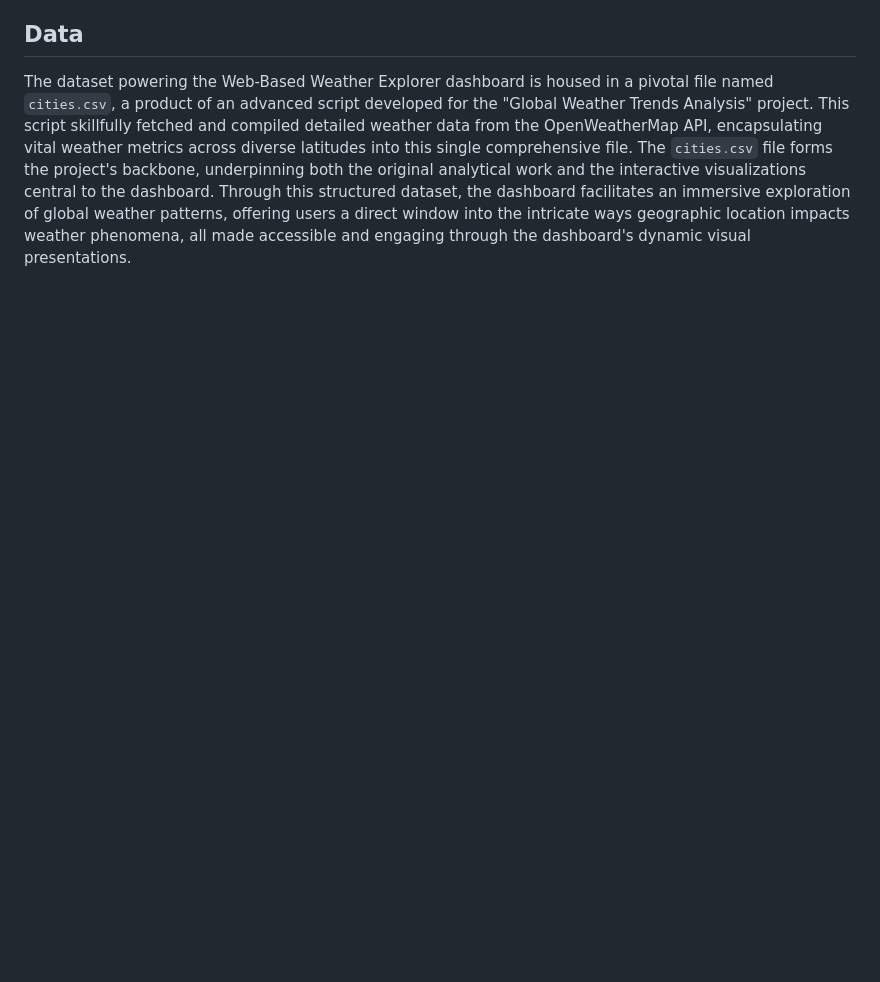
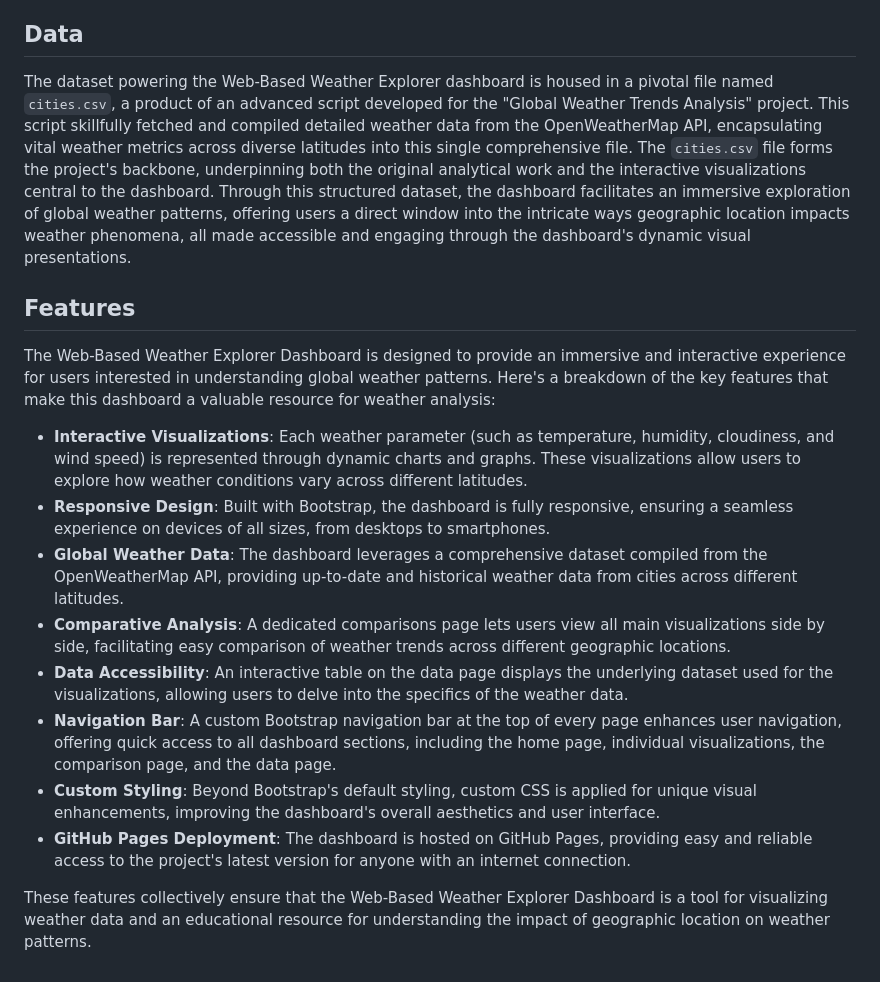
Before and after one commit to JeremyTallant/Web-Design-Challenge, a Markdown page: README.md, the part around the change. GitHub-like rendering; blank space fills up the shorter version.

Commit message:
added features section

```diff
--- a/README.md
+++ b/README.md
@@ -9,3 +9,15 @@ In data-driven decision-making, the transformative power of data is unleashed wh
 The primary objective of the Web-Based Weather Explorer project is to design and implement an interactive dashboard that provides comprehensive insights into how weather variables change across different latitudes around the globe. By utilizing web technologies such as HTML, CSS, and Bootstrap, this project aims to create an accessible and user-friendly platform where users can engage with and analyze weather data through visualizations and comparisons. The dashboard will feature a variety of pages, each dedicated to a specific aspect of weather analysis, including temperature, humidity, cloudiness, and wind speed, among others. Additionally, the project seeks to demonstrate the power of data visualization in making complex data sets understandable and engaging for a broad audience. Through this interactive dashboard, users will gain a deeper understanding of global weather patterns, fostering greater awareness and curiosity about the natural world.
 ## Data
 The dataset powering the Web-Based Weather Explorer dashboard is housed in a pivotal file named `cities.csv`, a product of an advanced script developed for the "Global Weather Trends Analysis" project. This script skillfully fetched and compiled detailed weather data from the OpenWeatherMap API, encapsulating vital weather metrics across diverse latitudes into this single comprehensive file. The `cities.csv` file forms the project's backbone, underpinning both the original analytical work and the interactive visualizations central to the dashboard. Through this structured dataset, the dashboard facilitates an immersive exploration of global weather patterns, offering users a direct window into the intricate ways geographic location impacts weather phenomena, all made accessible and engaging through the dashboard's dynamic visual presentations.
+## Features
+The Web-Based Weather Explorer Dashboard is designed to provide an immersive and interactive experience for users interested in understanding global weather patterns. Here's a breakdown of the key features that make this dashboard a valuable resource for weather analysis:
+* **Interactive Visualizations**: Each weather parameter (such as temperature, humidity, cloudiness, and wind speed) is represented through dynamic charts and graphs. These visualizations allow users to explore how weather conditions vary across different latitudes.
+* **Responsive Design**: Built with Bootstrap, the dashboard is fully responsive, ensuring a seamless experience on devices of all sizes, from desktops to smartphones.
+* **Global Weather Data**: The dashboard leverages a comprehensive dataset compiled from the OpenWeatherMap API, providing up-to-date and historical weather data from cities across different latitudes.
+* **Comparative Analysis**: A dedicated comparisons page lets users view all main visualizations side by side, facilitating easy comparison of weather trends across different geographic locations.
+* **Data Accessibility**: An interactive table on the data page displays the underlying dataset used for the visualizations, allowing users to delve into the specifics of the weather data.
+* **Navigation Bar**: A custom Bootstrap navigation bar at the top of every page enhances user navigation, offering quick access to all dashboard sections, including the home page, individual visualizations, the comparison page, and the data page.
+* **Custom Styling**: Beyond Bootstrap's default styling, custom CSS is applied for unique visual enhancements, improving the dashboard's overall aesthetics and user interface.
+* **GitHub Pages Deployment**: The dashboard is hosted on GitHub Pages, providing easy and reliable access to the project's latest version for anyone with an internet connection.
+
+These features collectively ensure that the Web-Based Weather Explorer Dashboard is a tool for visualizing weather data and an educational resource for understanding the impact of geographic location on weather patterns.
```
